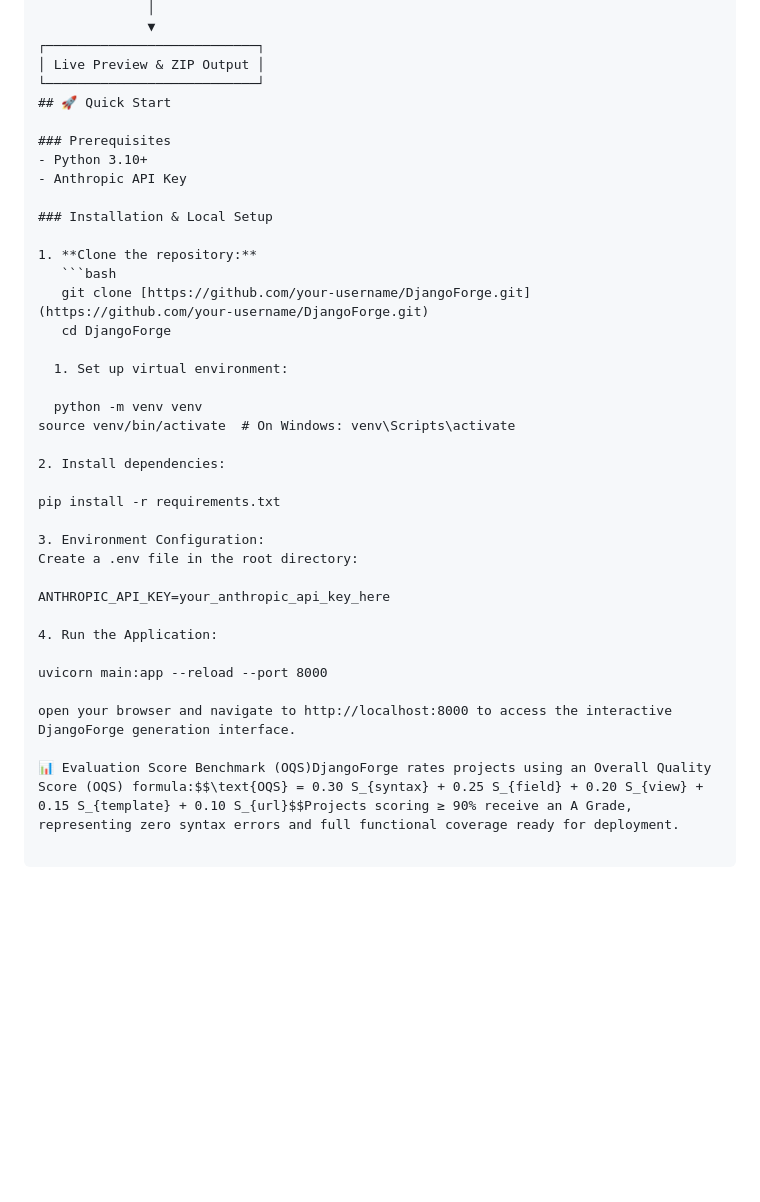
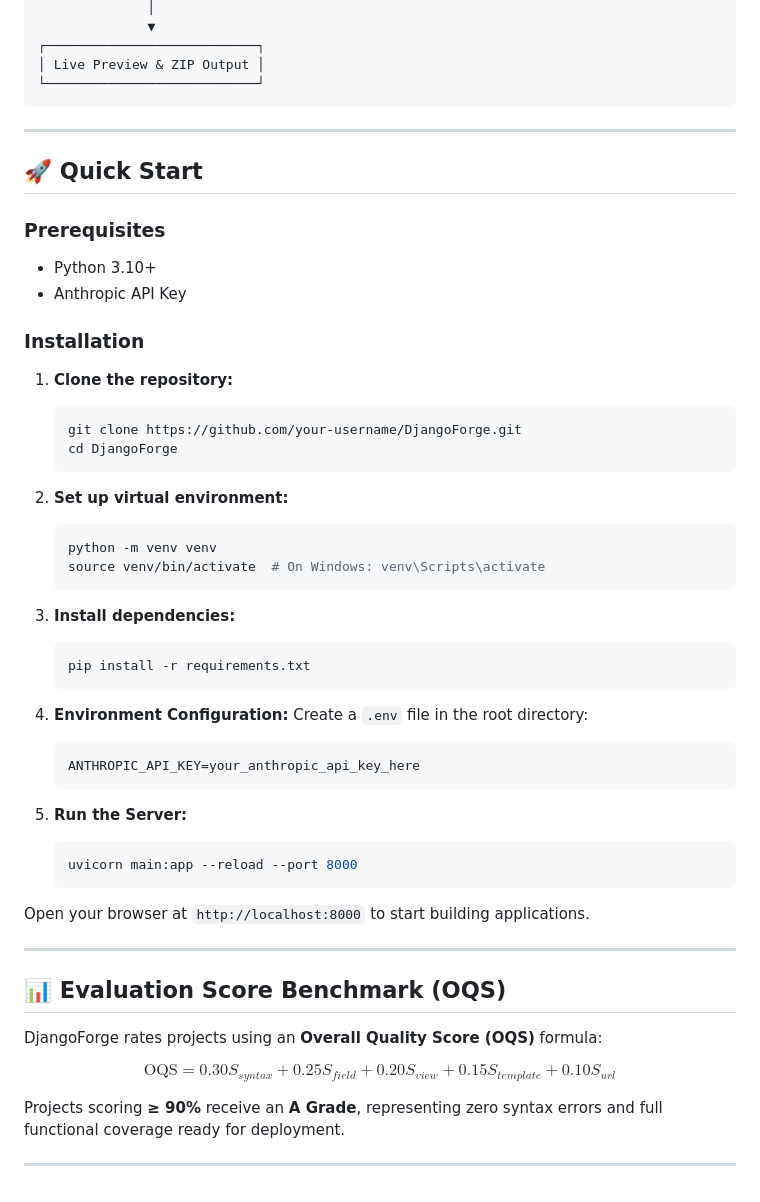
Before and after one commit to raghadjassim/DjangoForge, a Markdown page: README.md, the part around the change. Rendered like a GitHub page; blank space fills up the shorter version.

Commit message:
Update installation and setup instructions in README

````diff
--- a/README.md
+++ b/README.md
@@ -47,37 +47,56 @@ By incorporating a **Structured Intermediate Representation (SIR)** engine along
 ┌───────────────────────────┐
 │ Live Preview & ZIP Output │
 └───────────────────────────┘
+```
+
+---
+
 ## 🚀 Quick Start
 
 ### Prerequisites
 - Python 3.10+
 - Anthropic API Key
 
-### Installation & Local Setup
+### Installation
 
 1. **Clone the repository:**
    ```bash
-   git clone [https://github.com/your-username/DjangoForge.git](https://github.com/your-username/DjangoForge.git)
+   git clone https://github.com/your-username/DjangoForge.git
    cd DjangoForge
+   ```
 
-  1. Set up virtual environment:
+2. **Set up virtual environment:**
+   ```bash
+   python -m venv venv
+   source venv/bin/activate  # On Windows: venv\Scripts\activate
+   ```
 
-  python -m venv venv
-source venv/bin/activate  # On Windows: venv\Scripts\activate
+3. **Install dependencies:**
+   ```bash
+   pip install -r requirements.txt
+   ```
 
-2. Install dependencies:
+4. **Environment Configuration:**
+   Create a `.env` file in the root directory:
+   ```env
+   ANTHROPIC_API_KEY=your_anthropic_api_key_here
+   ```
 
-pip install -r requirements.txt
+5. **Run the Server:**
+   ```bash
+   uvicorn main:app --reload --port 8000
+   ```
 
-3. Environment Configuration:
-Create a .env file in the root directory:
+Open your browser at `http://localhost:8000` to start building applications.
 
-ANTHROPIC_API_KEY=your_anthropic_api_key_here
+---
 
-4. Run the Application:
+## 📊 Evaluation Score Benchmark (OQS)
 
-uvicorn main:app --reload --port 8000
+DjangoForge rates projects using an **Overall Quality Score (OQS)** formula:
 
-open your browser and navigate to http://localhost:8000 to access the interactive DjangoForge generation interface.
+$$\text{OQS} = 0.30 S_{syntax} + 0.25 S_{field} + 0.20 S_{view} + 0.15 S_{template} + 0.10 S_{url}$$
 
-📊 Evaluation Score Benchmark (OQS)DjangoForge rates projects using an Overall Quality Score (OQS) formula:$$\text{OQS} = 0.30 S_{syntax} + 0.25 S_{field} + 0.20 S_{view} + 0.15 S_{template} + 0.10 S_{url}$$Projects scoring ≥ 90% receive an A Grade, representing zero syntax errors and full functional coverage ready for deployment.
+Projects scoring **≥ 90%** receive an **A Grade**, representing zero syntax errors and full functional coverage ready for deployment.
+
+---
````
